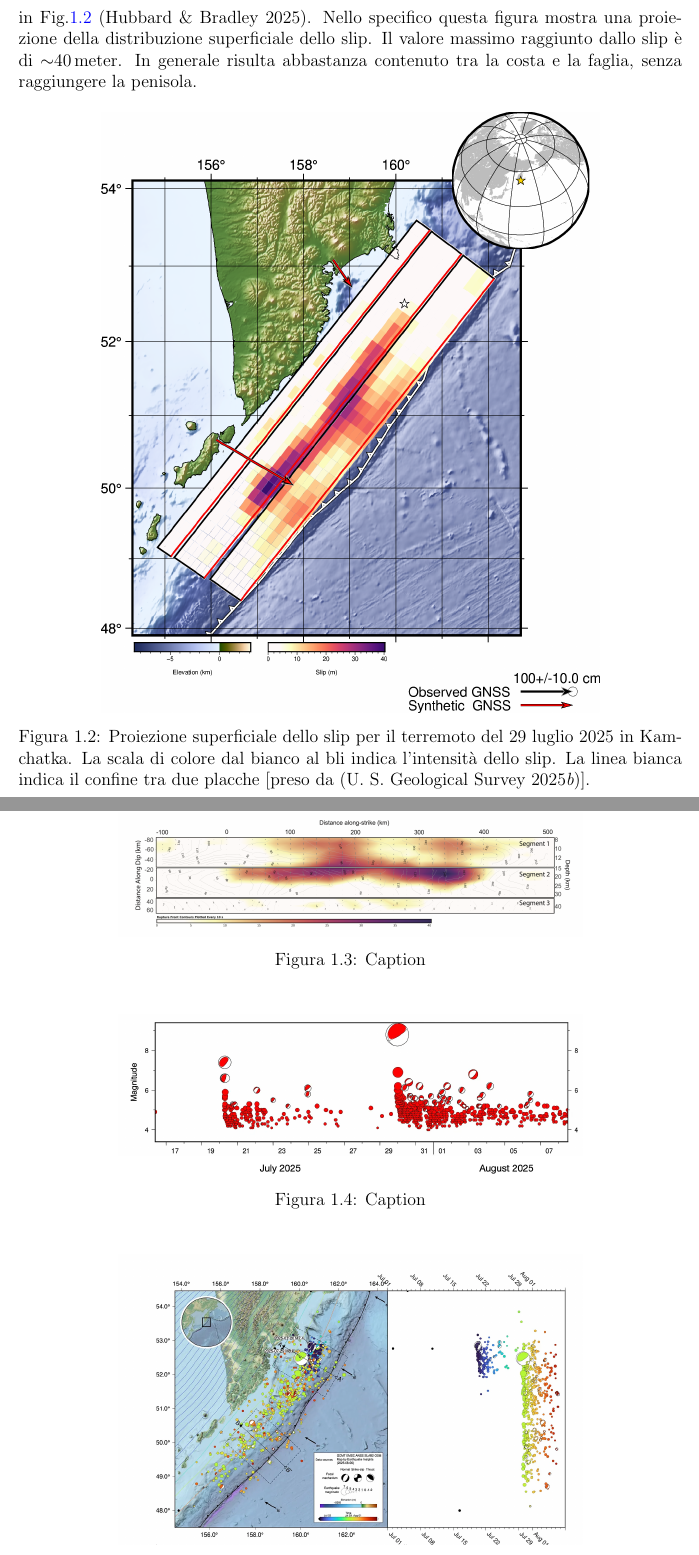
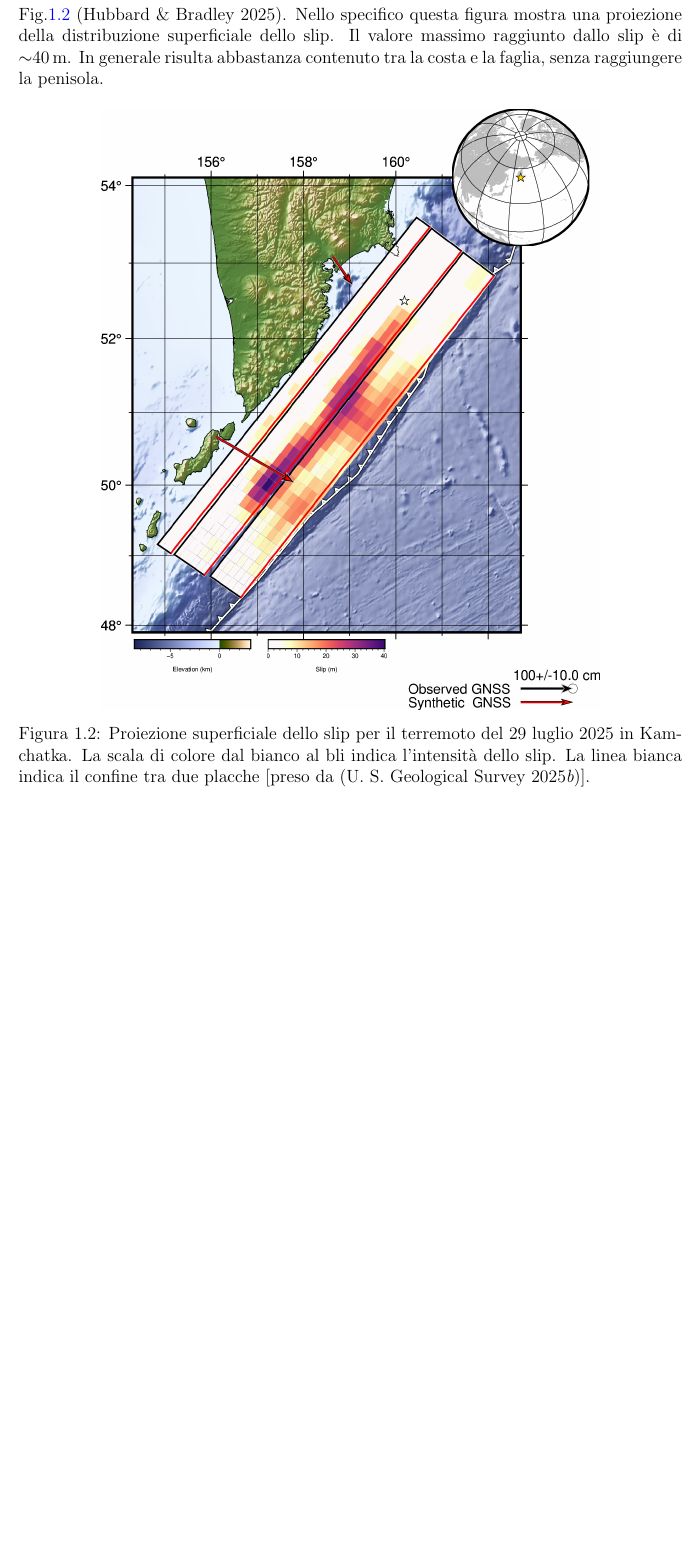
Before and after one commit to ronzo13/TesiTex, a LaTeX document (main.tex, which reads sections/2_generale.tex): two parts of pages 9 and 10 of 17 before the commit and part of page 9 of 15 after it, the two joined at a grey line, cut so that both start at the same text, the shorter picture padded with empty space. Compiled offline with pdfLaTeX.

```diff
--- a/sections/2_generale.tex
+++ b/sections/2_generale.tex
@@ -49,7 +49,7 @@
 Nell'analisi del terremoto in questione il USGS ha analizzato onde sismiche raccolte da stazioni sismografiche situate in tutto il mondo e ha aggiornato il modello nelle settimane seguenti. Il primo miglioramento del modello è stato realizzato andando ad implementare dati provenienti da radar satellitari, raccolti utilizzando il metodo inSAR (Interferometric Synthetic Aperture Radar) \citep{hubbard2025kamchatkaupdates}. Questo metodo consiste nell'utilizzo di onde radio o microonde a una specifica lunghezza d'onda inviate da un satellite sulla superficie terrestre. Diversi punti della superficie riflettono le onde con una fase diversa, che può essere ricavata misurando l'ampiezza dell'onda e può essere rappresentata tramite una mappa di fase. Poiché un terremoto è un evento in grado di andare a modificare la superficie terrestre, è possibile confrontare due immagini ottenute dal satellite, una prima e uno dopo l'evento sismico, ottenendo informazioni sugli spostamenti avvenuti \citep{hubbard2023inSAR}.
 
 Un'ulteriore miglioramento nel modello è stato fatto andando a considerare che la geometria della faglia è quella di una superficie curva e non piana. Per questo motivo il piano della faglia è stato suddiviso in tre segmenti con diverso dip (angolo di immersione). Questo è più piccolo lungo la faglia e cresce in direzione nord-ovest, come mostrato in Fig.\ref{fig:basemap} \citep{hubbard2025aftershockupdate}.
-Nello specifico questa figura mostra una proiezione della distribuzione superficiale dello slip. Il valore massimo raggiunto dallo slip è di \( \sim\)\qty{40}{meter}. In generale risulta abbastanza contenuto tra la costa e la faglia, senza raggiungere la penisola.
+Nello specifico questa figura mostra una proiezione della distribuzione superficiale dello slip. Il valore massimo raggiunto dallo slip è di \( \sim\)\qty{40}{\meter}. In generale risulta abbastanza contenuto tra la costa e la faglia, senza raggiungere la penisola.
 
 \begin{figure}[H]
     \centering
@@ -58,21 +58,5 @@
     \label{fig:basemap}
 \end{figure}
 
-\begin{figure}[H]
-    \centering
-    \includegraphics[width=0.7\linewidth]{graphics/slip.png}
-    \caption{Caption}
-    \label{fig:slip}
-\end{figure}
 
-\begin{figure}[H]
-    \centering
-    \includegraphics[width=0.7\linewidth]{graphics/111.png}
-    \caption{Caption}
-    \label{fig:1}
-\end{figure}
 
-\begin{figure}[H]
-    \centering
-    \includegraphics[width=0.7\linewidth]{graphics/222.png}
-    \caption{Caption}
```
Also changed, not shown: bibliography.bib (line endings or trailing spaces), sections/2_generale.tex (16 more changed lines).
